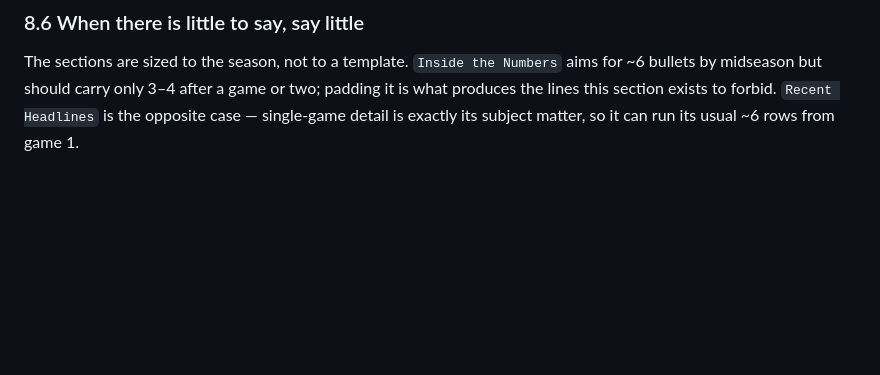
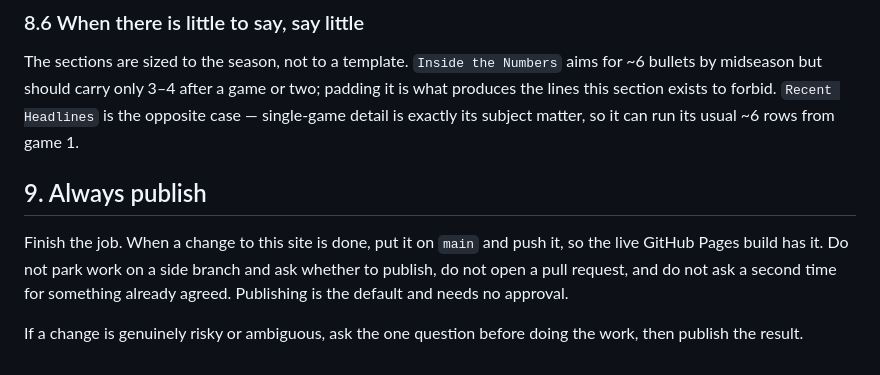
Before and after one commit to SkipRoads01/royals-s12-tracker, a Markdown page: CLAUDE.md, the part around the change. Drawn GitHub-style; blank space fills up the shorter version.

Commit message:
Make publishing to main the default
Record the standing instruction: finished site changes go straight to
main and get pushed, rather than parked on a branch pending approval.

Co-Authored-By: Claude Opus 5 <noreply@anthropic.com>
Claude-Session: https://claude.ai/code/session_0159y4RvyCDUzUbpw8XeBkQd

```diff
--- a/CLAUDE.md
+++ b/CLAUDE.md
@@ -244,3 +244,13 @@ aims for ~6 bullets by midseason but should carry only 3&ndash;4 after a game or
 two; padding it is what produces the lines this section exists to forbid.
 `Recent Headlines` is the opposite case — single-game detail is exactly its
 subject matter, so it can run its usual ~6 rows from game 1.
+
+## 9. Always publish
+
+Finish the job. When a change to this site is done, put it on `main` and push
+it, so the live GitHub Pages build has it. Do not park work on a side branch and
+ask whether to publish, do not open a pull request, and do not ask a second time
+for something already agreed. Publishing is the default and needs no approval.
+
+If a change is genuinely risky or ambiguous, ask the one question before doing
+the work, then publish the result.
```
